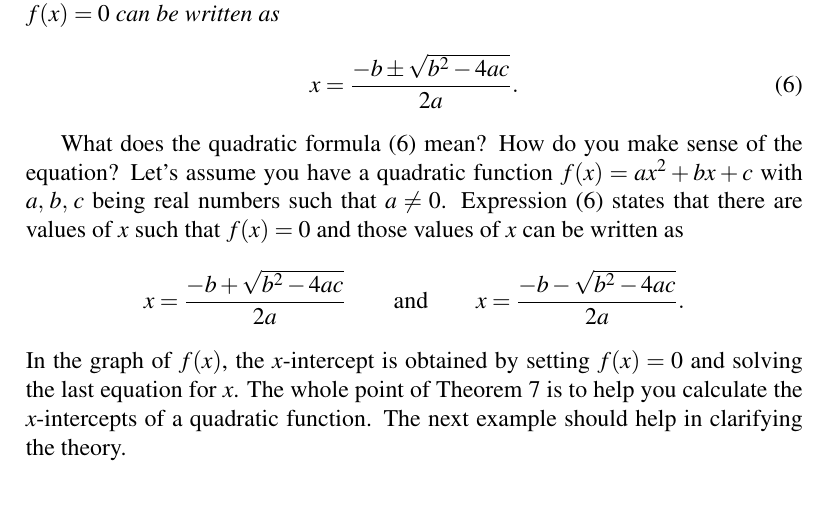
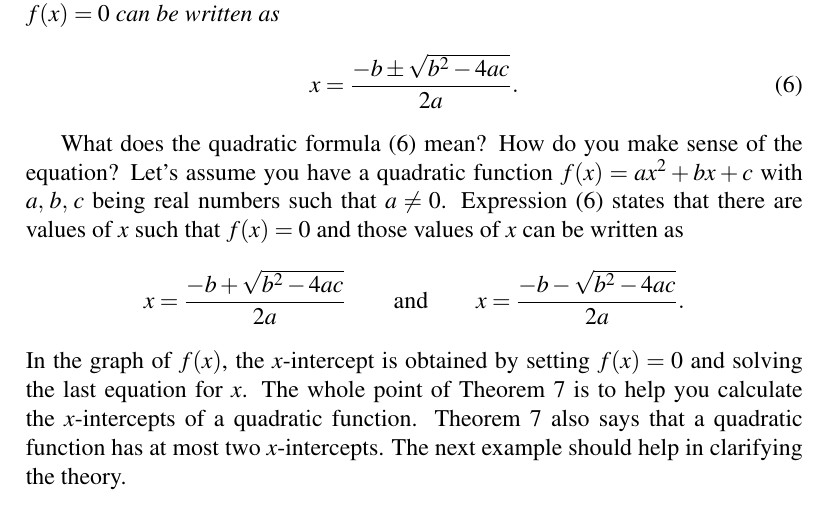
Before and after one commit to mvngu/hsnote, a LaTeX document (07_quadratic.tex): part of page 5 of 5, cut so that both start at the same text. Compiled offline with pdfLaTeX.

Commit message:
Elaborate on a paragraph.

```diff
--- a/07_quadratic.tex
+++ b/07_quadratic.tex
@@ -658,7 +658,9 @@ x
 In the graph of $f(x)$, the $x$-intercept is obtained by setting
 $f(x) = 0$ and solving the last equation for $x$.  The whole point of
 \Theorem{thm:quadratic_formula} is to help you calculate the
-$x$-intercepts of a quadratic function.  The next example should help
-in clarifying the theory.
+$x$-intercepts of a quadratic function.
+\Theorem{thm:quadratic_formula} also says that a quadratic function
+has at most two $x$-intercepts.  The next example should help in
+clarifying the theory.
 
 \end{document}
```
